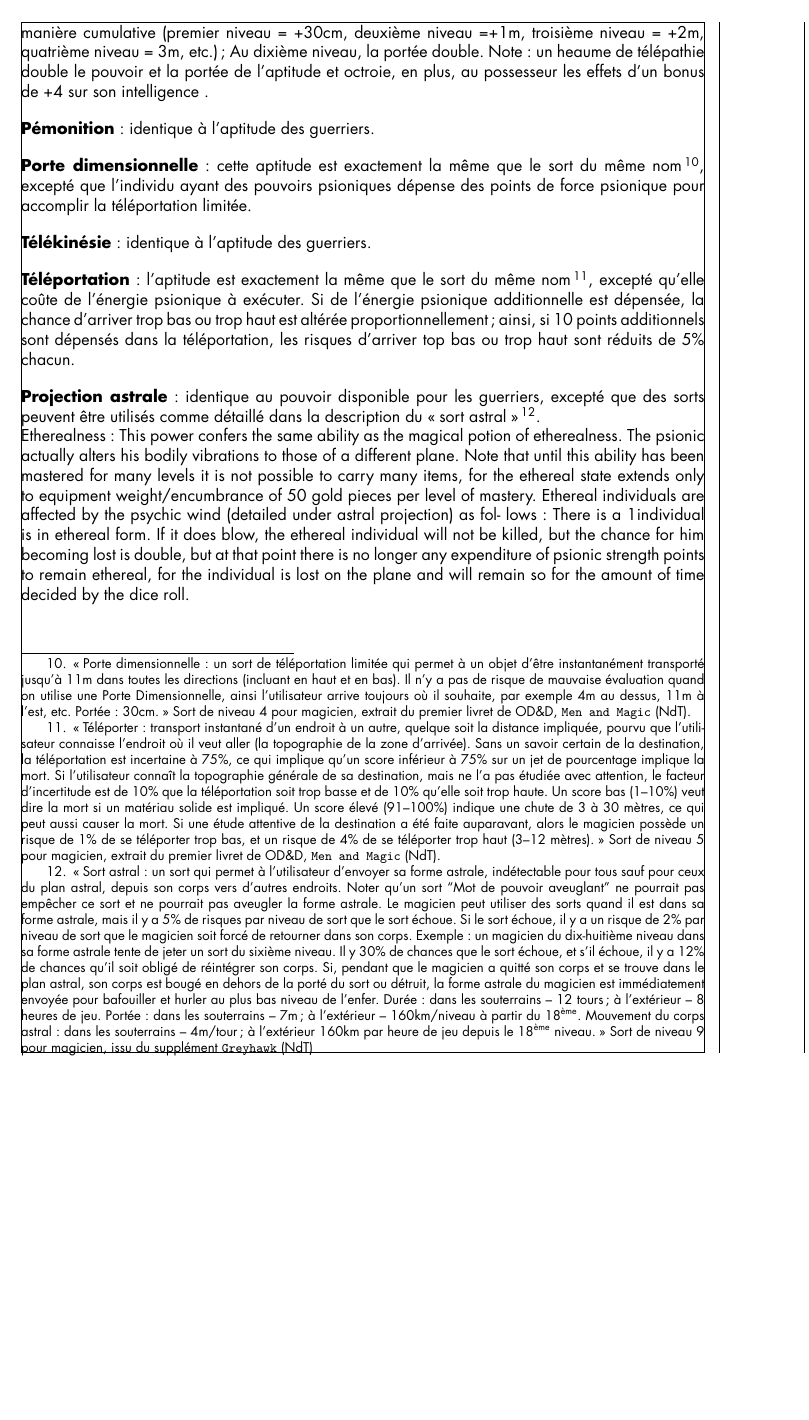
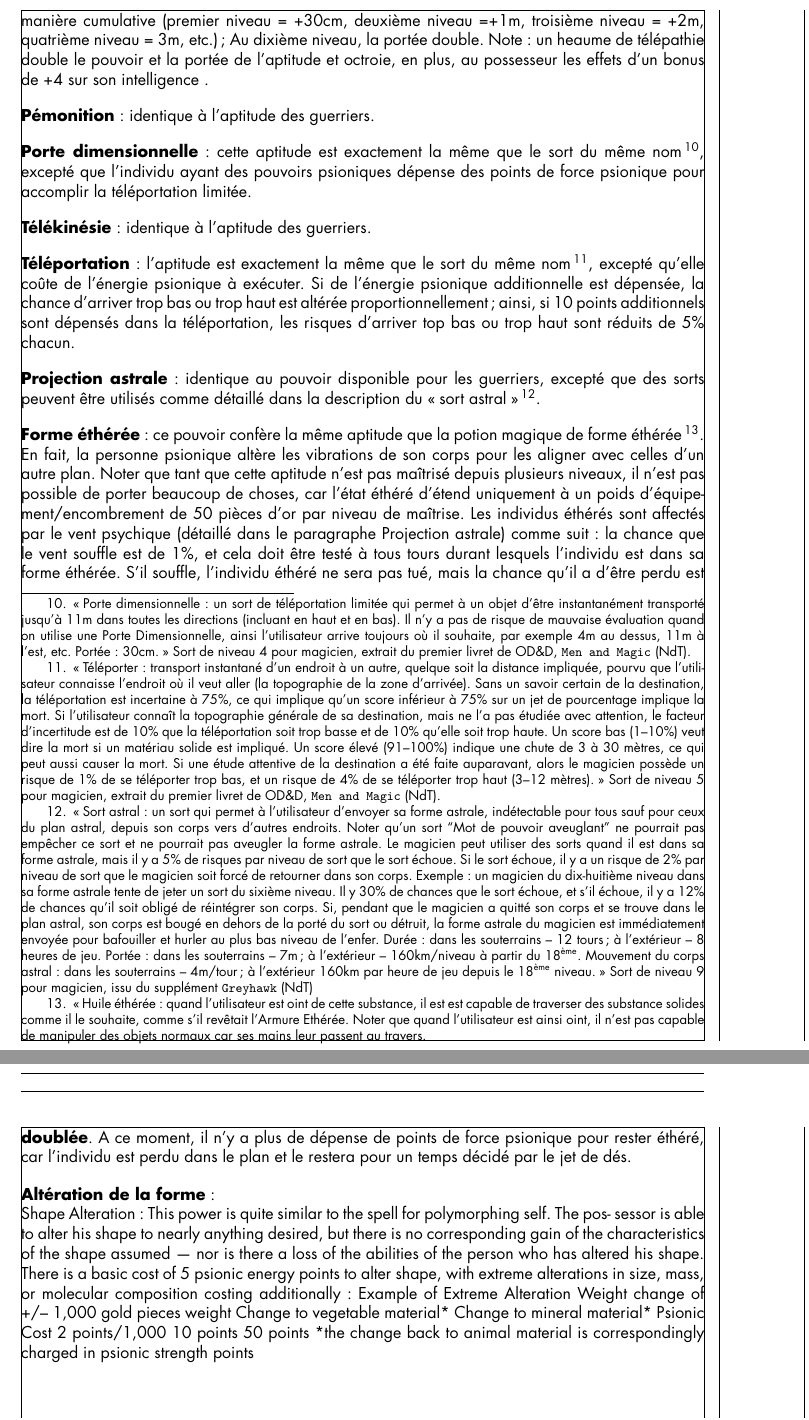
Before and after one commit to orey/jdr-DD, a LaTeX document (odd/template_Article.tex): part of page 23 of 36 before the commit and two parts of pages 23 and 24 of 37 after it, the two joined at a grey line, cut so that both start at the same text, the shorter picture padded with empty space. Compiled offline with XeLaTeX; a missing font is replaced by an installed copy or a similar font.

Commit message:
avancées dans la traduction

```diff
--- a/odd/template_Article.tex
+++ b/odd/template_Article.tex
@@ -899,23 +899,31 @@ Même les créatures basiquement stupides ou hautement intelligentes peuvent êt
 \og Sort astral : un sort qui permet à l'utilisateur d'envoyer sa forme astrale, indétectable pour tous sauf pour ceux du plan astral, depuis son corps vers d'autres endroits. Noter qu'un sort ``Mot de pouvoir aveuglant'' ne pourrait pas empêcher ce sort et ne pourrait pas aveugler la forme astrale. Le magicien peut utiliser des sorts quand il est dans sa forme astrale, mais il y a 5\% de risques par niveau de sort que le sort échoue. Si le sort échoue, il y a un risque de 2\% par niveau de sort que le magicien soit forcé de retourner dans son corps. Exemple : un magicien du dix-huitième niveau dans sa forme astrale tente de jeter un sort du sixième niveau. Il y  30\% de chances que le sort échoue, et s'il échoue, il y a 12\% de chances qu'il soit obligé de réintégrer son corps. Si, pendant que le magicien a quitté son corps et se trouve dans le plan astral, son corps est bougé en dehors de la porté du sort ou détruit, la forme astrale du magicien est immédiatement envoyée pour bafouiller et hurler au plus bas niveau de l'enfer. Durée : dans les souterrains -- 12 tours ; à l'extérieur -- 8 heures de jeu. Portée : dans les souterrains -- 7m ; à l'extérieur -- 160km/niveau à partir du 18\textsuperscript{ème}. Mouvement du corps astral : dans les souterrains -- 4m/tour ; à l'extérieur 160km par heure de jeu depuis le 18\textsuperscript{ème} niveau.\fg{} Sort de niveau 9 pour magicien, issu du supplément \texttt{Greyhawk} (NdT)
 }.
 
-
-%reprendre ici
-
-Etherealness: This power confers the same ability as the magical potion of etherealness.
-The psionic actually alters his bodily vibrations to those of a different plane. Note that until this
-ability has been mastered for many levels it is not possible to carry many items, for the ethereal
-state extends only to equipment weight/encumbrance of 50 gold pieces per level of mastery.
-Ethereal individuals are affected by the psychic wind (detailed under astral projection) as fol-
-lows: There is a 1% chance that this wind will blow, and this must be checked each turn the
-individual is in ethereal form. If it does blow, the ethereal individual will not be killed, but the
-chance for him becoming lost is double, but at that point there is no longer any expenditure of
-psionic strength points to remain ethereal, for the individual is lost on the plane and will remain
-so for the amount of time decided by the dice roll.
-
-
-
-
+\bigskip
+
+\textbf{Forme éthérée} : ce pouvoir confère la même aptitude que la potion magique de forme éthérée\footnote{
+\og Huile éthérée : quand l'utilisateur est oint de cette substance, il est est capable de traverser des substance solides comme il le souhaite, comme s'il revêtait l'Armure Ethérée. Noter que quand l'utilisateur est ainsi oint, il n'est pas capable de manipuler des objets normaux car ses mains leur passent au travers.
+}. En fait, la personne psionique altère les vibrations de son corps pour les aligner avec celles d'un autre plan. Noter que tant que cette aptitude n'est pas maîtrisé depuis plusieurs niveaux, il n'est pas possible de porter beaucoup de choses, car l'état éthéré d'étend uniquement à un poids d'équipement/encombrement de 50 pièces d'or par niveau de maîtrise. Les individus éthérés sont affectés par le vent psychique (détaillé dans le paragraphe Projection astrale) comme suit : la chance que le vent souffle est de 1\%, et cela doit être testé à tous tours durant lesquels l'individu est dans sa forme éthérée. S'il souffle, l'individu éthéré ne sera pas tué, mais la chance qu'il a d'être perdu est \textbf{doublée}. A ce moment, il n'y a plus de dépense de points de force psionique pour rester éthéré, car l'individu est perdu dans le plan et le restera pour un temps décidé par le jet de dés.
+
+\bigskip
+
+\textbf{Altération de la forme} :
+
+
+Shape Alteration: This power is quite similar to the spell for polymorphing self. The pos-
+sessor is able to alter his shape to nearly anything desired, but there is no corresponding gain
+of the characteristics of the shape assumed — nor is there a loss of the abilities of the person
+who has altered his shape. There is a basic cost of 5 psionic energy points to alter shape, with
+extreme alterations in size, mass, or molecular composition costing additionally:
+Example of Extreme Alteration
+Weight change of +/– 1,000 gold pieces weight
+Change to vegetable material*
+Change to mineral material*
+Psionic Cost
+2 points/1,000
+10 points
+50 points
+*the change back to animal material is correspondingly charged in psionic strength points
 
 
 %================================================Test
```
Also changed, not shown: odd/template_Article.tex (2 more changed lines).
